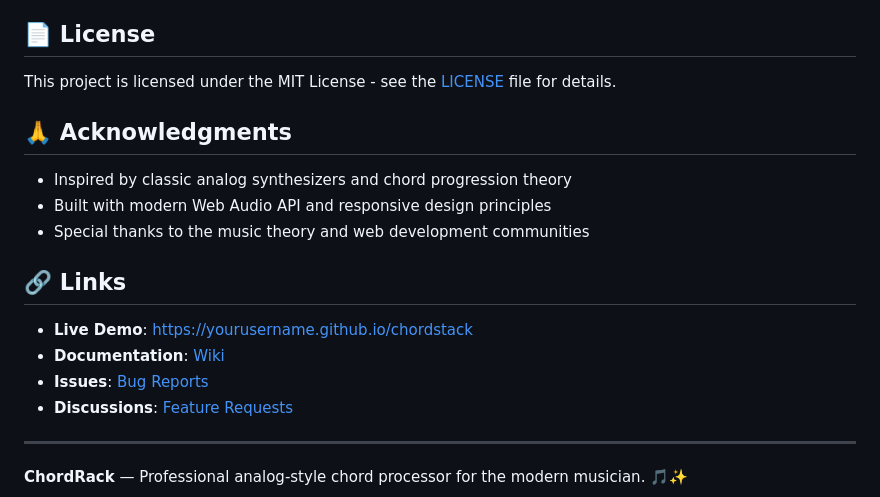
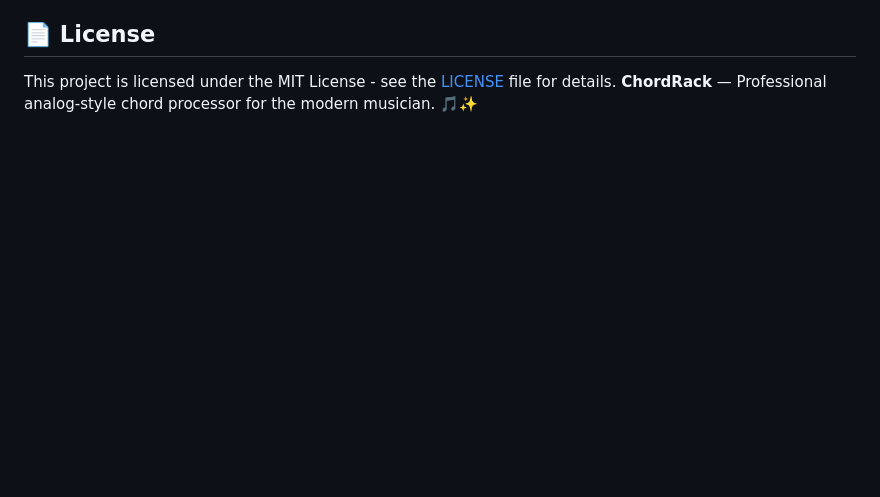
Before and after one commit to NikhilHEHE/ChordRack, a Markdown page: README.md, the part around the change. Rendered like a GitHub page; blank space fills up the shorter version.

```diff
--- a/README.md
+++ b/README.md
@@ -230,20 +230,4 @@ const synthParams = {
 ## 📄 License
 
 This project is licensed under the MIT License - see the [LICENSE](LICENSE) file for details.
-
-## 🙏 Acknowledgments
-
-- Inspired by classic analog synthesizers and chord progression theory
-- Built with modern Web Audio API and responsive design principles
-- Special thanks to the music theory and web development communities
-
-## 🔗 Links
-
-- **Live Demo**: [https://yourusername.github.io/chordstack](https://yourusername.github.io/chordstack)
-- **Documentation**: [Wiki](https://github.com/yourusername/chordstack/wiki)
-- **Issues**: [Bug Reports](https://github.com/yourusername/chordstack/issues)
-- **Discussions**: [Feature Requests](https://github.com/yourusername/chordstack/discussions)
-
----
-
 **ChordRack** — Professional analog-style chord processor for the modern musician. 🎵✨
```
